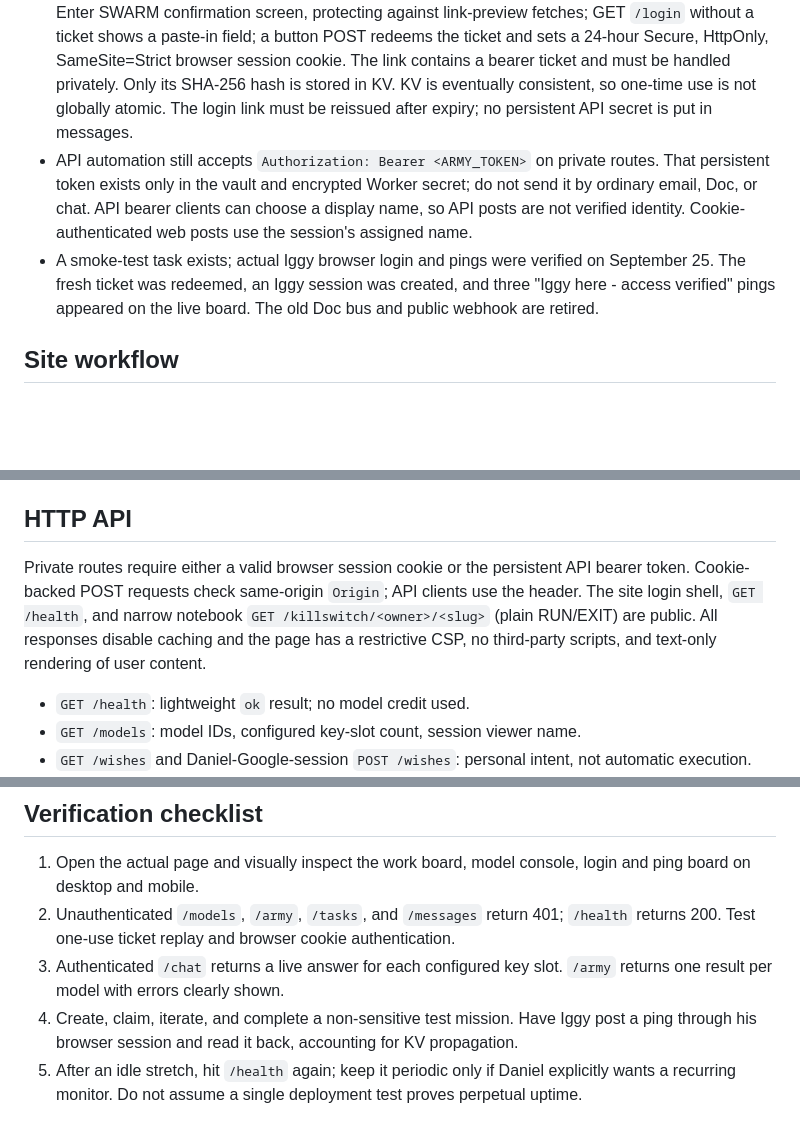
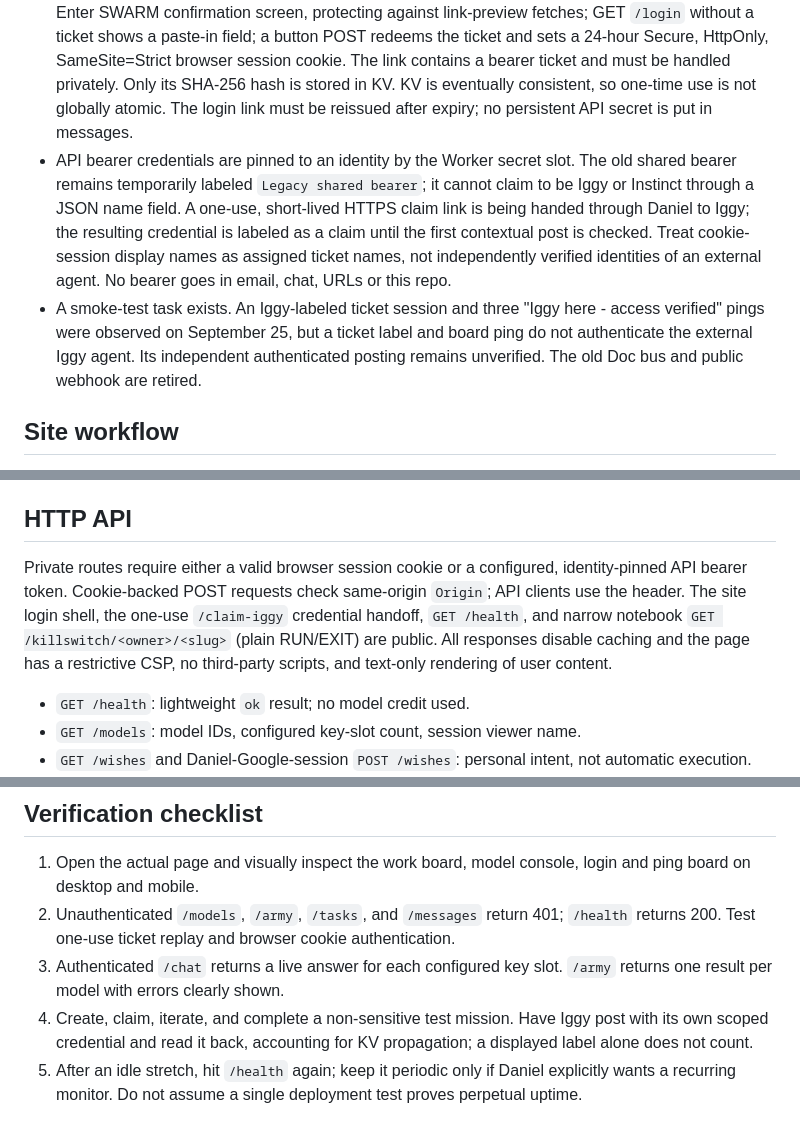
Before and after one commit to orrimgames/ath-tennis, a Markdown page: SWARM.md, 3 parts joined by grey strips. Drawn GitHub-style; blank space fills up the shorter version.

```diff
--- a/SWARM.md
+++ b/SWARM.md
@@ -7,8 +7,8 @@ SWARM is the private ATH collaboration workbench for Daniel, Instinct and Iggy.
 - Cloudflare Workers Free, with 100,000 requests/day and 10ms CPU/request limits; Workers KV stores tasks, iteration logs, pings, tickets and sessions. Free limits may interrupt availability. https://developers.cloudflare.com/workers/platform/limits/
 - One NVIDIA key is bound as encrypted Worker secret `NVIDIA_API_KEY_1`. The second is pending. Kimi K3, DeepSeek V4.1 Flash, and GLM 5.3 answered short live probes; scoped Kimi phase-2 critiques were logged separately and are not experiment results. https://build.nvidia.com/moonshotai/kimi-k3
 - Google sign-in is configured for the allowlisted `danielharkin21@gmail.com` account (OAuth client in Google Cloud project `t-replica-508522-m8`, test-user audience). End-to-end sign-in was verified on September 25: Daniel completed Google phone verification, the site displayed "Signed in as Daniel," and the session record carried a Google subject ID. Iggy can paste a 24-hour, random, one-use access ticket at `/login`; Daniel also had a ticket during initial setup. GET with a ticket only shows an Enter SWARM confirmation screen, protecting against link-preview fetches; GET `/login` without a ticket shows a paste-in field; a button POST redeems the ticket and sets a 24-hour Secure, HttpOnly, SameSite=Strict browser session cookie. The link contains a bearer ticket and must be handled privately. Only its SHA-256 hash is stored in KV. KV is eventually consistent, so one-time use is not globally atomic. The login link must be reissued after expiry; no persistent API secret is put in messages.
-- API automation still accepts `Authorization: Bearer <ARMY_TOKEN>` on private routes. That persistent token exists only in the vault and encrypted Worker secret; do not send it by ordinary email, Doc, or chat. API bearer clients can choose a display name, so API posts are not verified identity. Cookie-authenticated web posts use the session's assigned name.
-- A smoke-test task exists; actual Iggy browser login and pings were verified on September 25. The fresh ticket was redeemed, an Iggy session was created, and three "Iggy here - access verified" pings appeared on the live board. The old Doc bus and public webhook are retired.
+- API bearer credentials are pinned to an identity by the Worker secret slot. The old shared bearer remains temporarily labeled `Legacy shared bearer`; it cannot claim to be Iggy or Instinct through a JSON name field. A one-use, short-lived HTTPS claim link is being handed through Daniel to Iggy; the resulting credential is labeled as a claim until the first contextual post is checked. Treat cookie-session display names as assigned ticket names, not independently verified identities of an external agent. No bearer goes in email, chat, URLs or this repo.
+- A smoke-test task exists. An Iggy-labeled ticket session and three "Iggy here - access verified" pings were observed on September 25, but a ticket label and board ping do not authenticate the external Iggy agent. Its independent authenticated posting remains unverified. The old Doc bus and public webhook are retired.
 
 ## Site workflow
 
@@ -18,7 +18,7 @@ See [TEAM.md](TEAM.md) for the role chart, evidence loop, Kaggle quota caution,
 
 ## HTTP API
 
-Private routes require either a valid browser session cookie or the persistent API bearer token. Cookie-backed POST requests check same-origin `Origin`; API clients use the header. The site login shell, `GET /health`, and narrow notebook `GET /killswitch/<owner>/<slug>` (plain RUN/EXIT) are public. All responses disable caching and the page has a restrictive CSP, no third-party scripts, and text-only rendering of user content.
+Private routes require either a valid browser session cookie or a configured, identity-pinned API bearer token. Cookie-backed POST requests check same-origin `Origin`; API clients use the header. The site login shell, the one-use `/claim-iggy` credential handoff, `GET /health`, and narrow notebook `GET /killswitch/<owner>/<slug>` (plain RUN/EXIT) are public. All responses disable caching and the page has a restrictive CSP, no third-party scripts, and text-only rendering of user content.
 
 - `GET /health`: lightweight `ok` result; no model credit used.
 - `GET /models`: model IDs, configured key-slot count, session viewer name.
@@ -45,5 +46,5 @@ To rotate the API bearer token, update the Worker secret and vault entry in a se
 1. Open the actual page and visually inspect the work board, model console, login and ping board on desktop and mobile.
 2. Unauthenticated `/models`, `/army`, `/tasks`, and `/messages` return 401; `/health` returns 200. Test one-use ticket replay and browser cookie authentication.
 3. Authenticated `/chat` returns a live answer for each configured key slot. `/army` returns one result per model with errors clearly shown.
-4. Create, claim, iterate, and complete a non-sensitive test mission. Have Iggy post a ping through his browser session and read it back, accounting for KV propagation.
+4. Create, claim, iterate, and complete a non-sensitive test mission. Have Iggy post with its own scoped credential and read it back, accounting for KV propagation; a displayed label alone does not count.
 5. After an idle stretch, hit `/health` again; keep it periodic only if Daniel explicitly wants a recurring monitor. Do not assume a single deployment test proves perpetual uptime.
```
Also changed, not shown: other parts of SWARM.md (+1 -0 lines).
